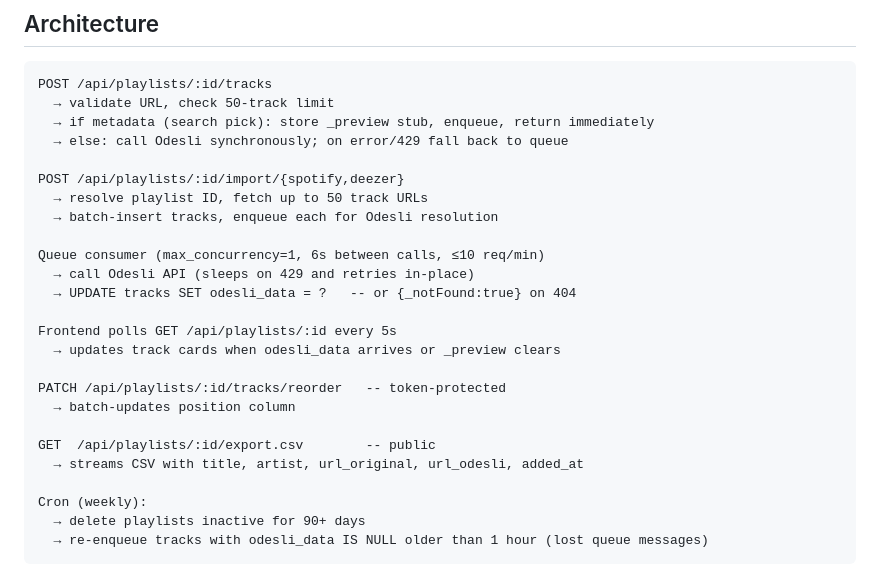
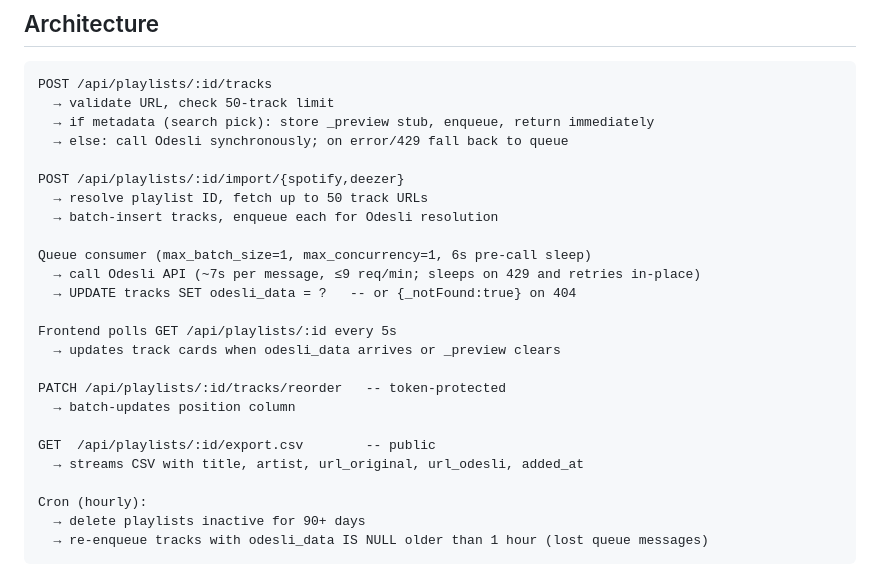
Before and after one commit to peroumal1/plevoid, a Markdown page: README.md, the part around the change. GitHub-like rendering.

Commit message:
docs: update queue consumer and cron docs to reflect recent fixes

````diff
--- a/README.md
+++ b/README.md
@@ -87,8 +87,8 @@ POST /api/playlists/:id/import/{spotify,deezer}
   → resolve playlist ID, fetch up to 50 track URLs
   → batch-insert tracks, enqueue each for Odesli resolution
 
-Queue consumer (max_concurrency=1, 6s between calls, ≤10 req/min)
-  → call Odesli API (sleeps on 429 and retries in-place)
+Queue consumer (max_batch_size=1, max_concurrency=1, 6s pre-call sleep)
+  → call Odesli API (~7s per message, ≤9 req/min; sleeps on 429 and retries in-place)
   → UPDATE tracks SET odesli_data = ?   -- or {_notFound:true} on 404
 
 Frontend polls GET /api/playlists/:id every 5s
@@ -100,7 +100,7 @@ PATCH /api/playlists/:id/tracks/reorder   -- token-protected
 GET  /api/playlists/:id/export.csv        -- public
   → streams CSV with title, artist, url_original, url_odesli, added_at
 
-Cron (weekly):
+Cron (hourly):
   → delete playlists inactive for 90+ days
   → re-enqueue tracks with odesli_data IS NULL older than 1 hour (lost queue messages)
 ```
````
